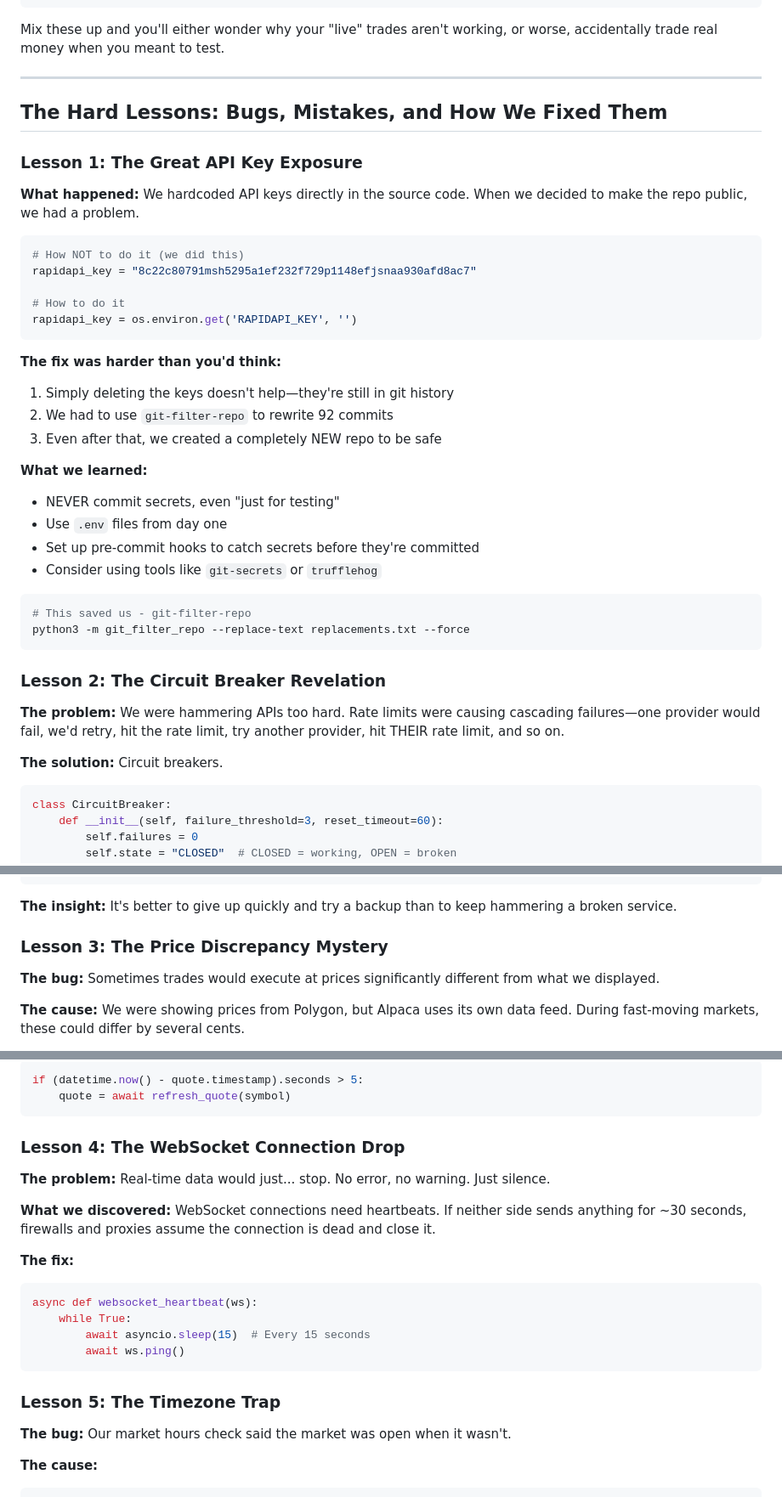
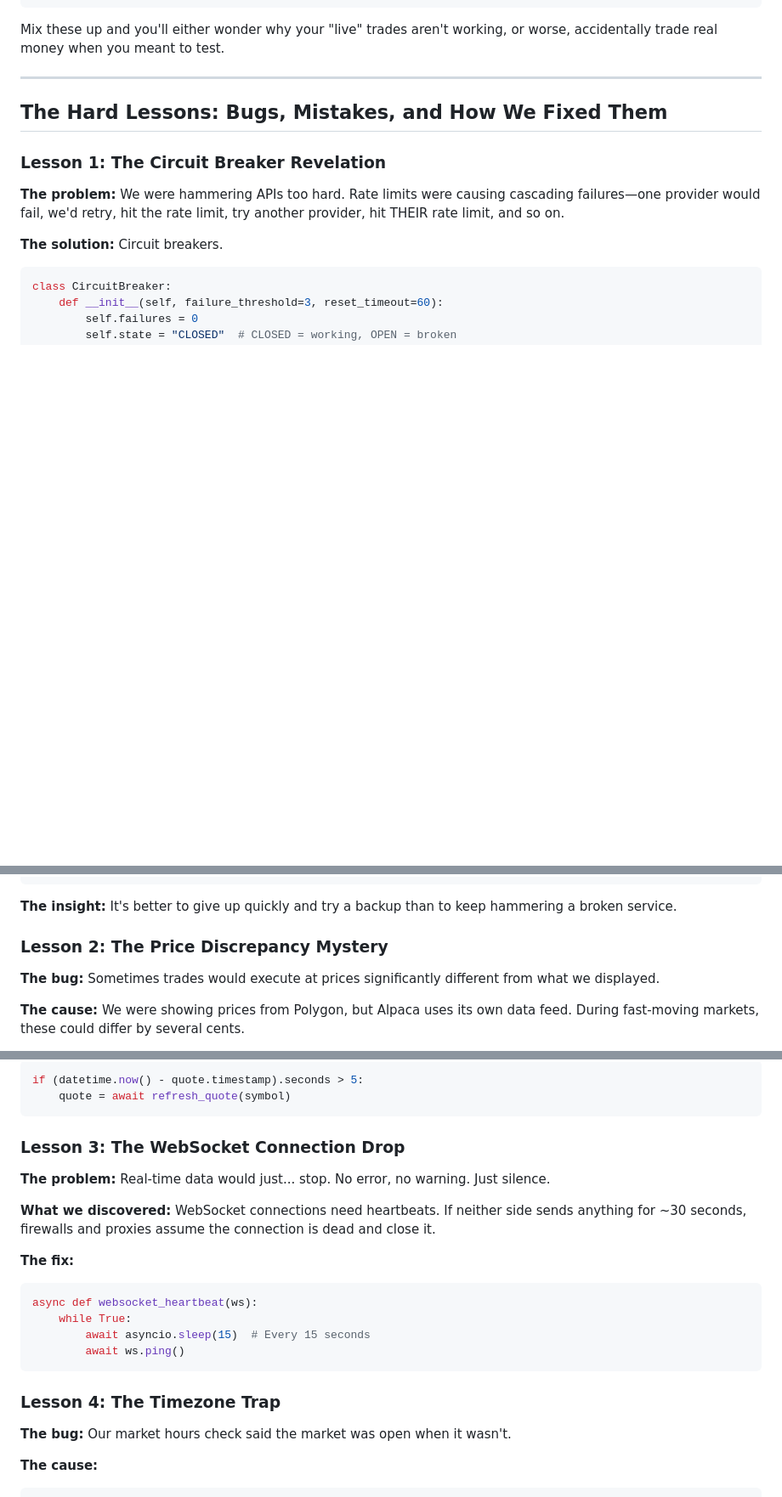
Before and after one commit to PatoRigMV/trading-buddy, a Markdown page: FORRYAN.md, 3 parts joined by grey strips. Shown at 85% size. Rendered like a GitHub page; blank space fills up the shorter version.

Commit message:
Update FORRYAN.md - remove private session details
Cleaned up references to session-specific debugging work.
Renumbered lessons for better flow.

Co-Authored-By: Claude Opus 4.5 <noreply@anthropic.com>

````diff
--- a/FORRYAN.md
+++ b/FORRYAN.md
@@ -242,36 +242,7 @@ Mix these up and you'll either wonder why your "live" trades aren't working, or
 
 ## The Hard Lessons: Bugs, Mistakes, and How We Fixed Them
 
-### Lesson 1: The Great API Key Exposure
-
-**What happened:** We hardcoded API keys directly in the source code. When we decided to make the repo public, we had a problem.
-
-```python
-# How NOT to do it (we did this)
-rapidapi_key = "8c22c80791msh5295a1ef232f729p1148efjsnaa930afd8ac7"
-
-# How to do it
-rapidapi_key = os.environ.get('RAPIDAPI_KEY', '')
-```
-
-**The fix was harder than you'd think:**
-
-1. Simply deleting the keys doesn't help—they're still in git history
-2. We had to use `git-filter-repo` to rewrite 92 commits
-3. Even after that, we created a completely NEW repo to be safe
-
-**What we learned:**
-- NEVER commit secrets, even "just for testing"
-- Use `.env` files from day one
-- Set up pre-commit hooks to catch secrets before they're committed
-- Consider using tools like `git-secrets` or `trufflehog`
-
-```bash
-# This saved us - git-filter-repo
-python3 -m git_filter_repo --replace-text replacements.txt --force
-```
-
-### Lesson 2: The Circuit Breaker Revelation
+### Lesson 1: The Circuit Breaker Revelation
 
 **The problem:** We were hammering APIs too hard. Rate limits were causing cascading failures—one provider would fail, we'd retry, hit the rate limit, try another provider, hit THEIR rate limit, and so on.
 
@@ -292,7 +263,7 @@ class CircuitBreaker:
 
 **The insight:** It's better to give up quickly and try a backup than to keep hammering a broken service.
 
-### Lesson 3: The Price Discrepancy Mystery
+### Lesson 2: The Price Discrepancy Mystery
 
 **The bug:** Sometimes trades would execute at prices significantly different from what we displayed.
 
@@ -308,7 +279,7 @@ if (datetime.now() - quote.timestamp).seconds > 5:
     quote = await refresh_quote(symbol)
 ```
 
-### Lesson 4: The WebSocket Connection Drop
+### Lesson 3: The WebSocket Connection Drop
 
 **The problem:** Real-time data would just... stop. No error, no warning. Just silence.
 
@@ -323,7 +294,7 @@ async def websocket_heartbeat(ws):
         await ws.ping()
 ```
 
-### Lesson 5: The Timezone Trap
+### Lesson 4: The Timezone Trap
 
 **The bug:** Our market hours check said the market was open when it wasn't.
 
````
Also changed, not shown: other parts of FORRYAN.md (+1 -3 lines).
